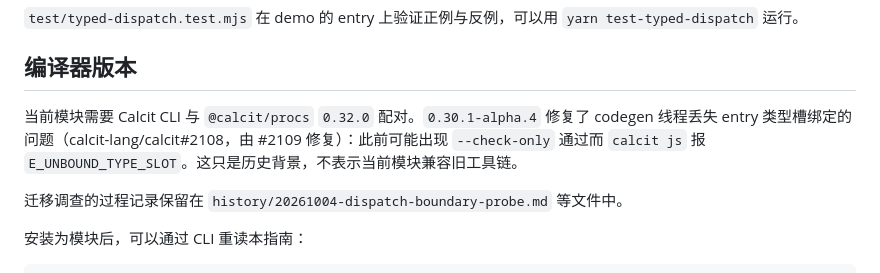
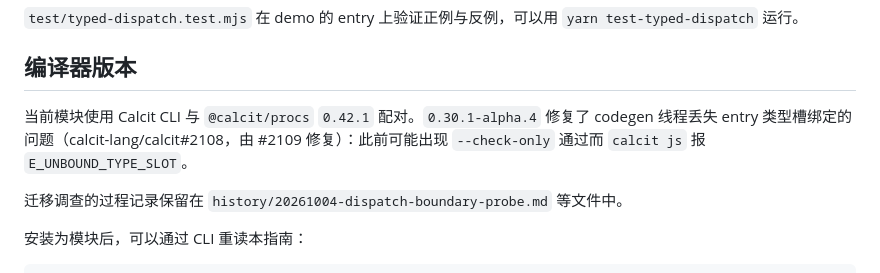
Before and after one commit to Respo/respo.calcit, a Markdown page: docs/guide/type-slots.md, the part around the change. Rendered like a GitHub page.

Commit message:
Document the pinned Respo toolchain

```diff
--- a/docs/guide/type-slots.md
+++ b/docs/guide/type-slots.md
@@ -109,7 +109,7 @@ comp-input text $ Option :some $ InputOptions
 
 ## 编译器版本
 
-当前模块需要 Calcit CLI 与 `@calcit/procs` `0.32.0` 配对。`0.30.1-alpha.4` 修复了 codegen 线程丢失 entry 类型槽绑定的问题（calcit-lang/calcit#2108，由 #2109 修复）：此前可能出现 `--check-only` 通过而 `calcit js` 报 `E_UNBOUND_TYPE_SLOT`。这只是历史背景，不表示当前模块兼容旧工具链。
+当前模块使用 Calcit CLI 与 `@calcit/procs` `0.42.1` 配对。`0.30.1-alpha.4` 修复了 codegen 线程丢失 entry 类型槽绑定的问题（calcit-lang/calcit#2108，由 #2109 修复）：此前可能出现 `--check-only` 通过而 `calcit js` 报 `E_UNBOUND_TYPE_SLOT`。
 
 迁移调查的过程记录保留在 `history/20261004-dispatch-boundary-probe.md` 等文件中。
 
```
